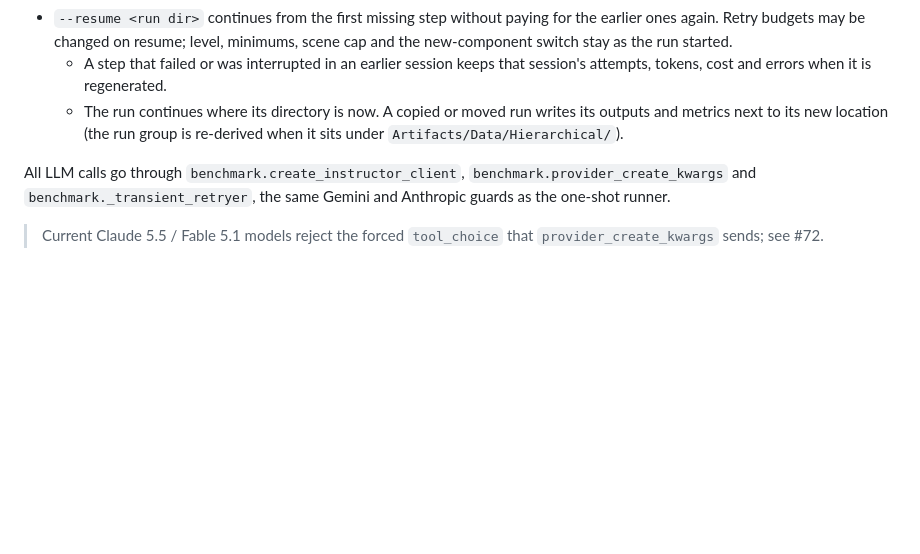
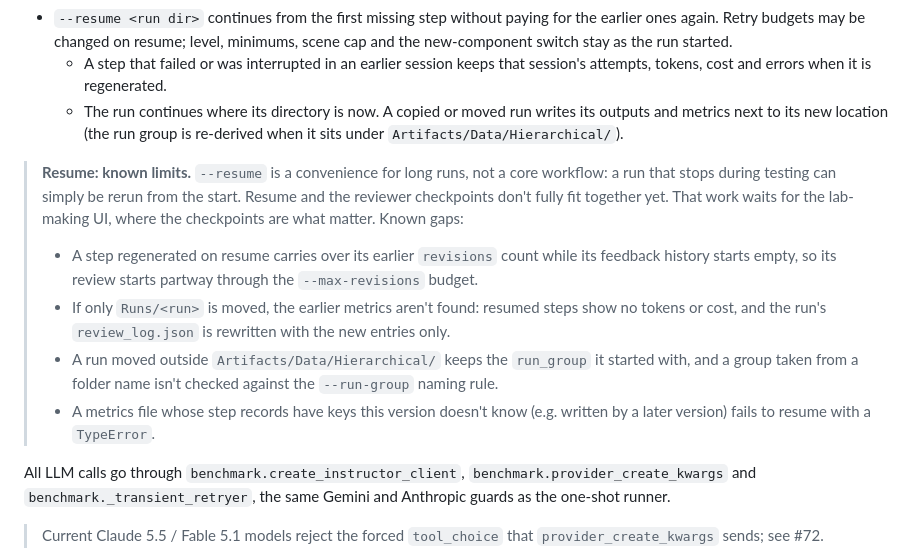
Before and after one commit to Sharkful/llm_ARLEM_Generation, a Markdown page: Code/Hierarchical/HIERARCHICAL.md, the part around the change. Drawn GitHub-style; blank space fills up the shorter version.

Commit message:
Document known --resume limits (review 2 #1, #2, #7)
Resume is a convenience for long runs; fitting it to the reviewer
checkpoints waits for the lab-making UI. Records the gaps found in the
second review instead of fixing them now.

Co-Authored-By: Claude Opus 5.5 <noreply@anthropic.com>
Claude-Session: https://claude.ai/code/session_01PnHcow3uLWc92zrP7ik1Zn

```diff
--- a/Code/Hierarchical/HIERARCHICAL.md
+++ b/Code/Hierarchical/HIERARCHICAL.md
@@ -170,6 +170,22 @@ written to `review_log.json`.
     outputs and metrics next to its new location (the run group is re-derived when
     it sits under `Artifacts/Data/Hierarchical/`).
 
+> **Resume: known limits.** `--resume` is a convenience for long runs, not a core
+> workflow: a run that stops during testing can simply be rerun from the start.
+> Resume and the reviewer checkpoints don't fully fit together yet. That work waits
+> for the lab-making UI, where the checkpoints are what matter. Known gaps:
+> - A step regenerated on resume carries over its earlier `revisions` count while
+>   its feedback history starts empty, so its review starts partway through the
+>   `--max-revisions` budget.
+> - If only `Runs/<run>` is moved, the earlier metrics aren't found: resumed steps
+>   show no tokens or cost, and the run's `review_log.json` is rewritten with the new
+>   entries only.
+> - A run moved outside `Artifacts/Data/Hierarchical/` keeps the `run_group` it
+>   started with, and a group taken from a folder name isn't checked against the
+>   `--run-group` naming rule.
+> - A metrics file whose step records have keys this version doesn't know (e.g.
+>   written by a later version) fails to resume with a `TypeError`.
+
 All LLM calls go through `benchmark.create_instructor_client`,
 `benchmark.provider_create_kwargs` and `benchmark._transient_retryer`, the same
 Gemini and Anthropic guards as the one-shot runner.
```
